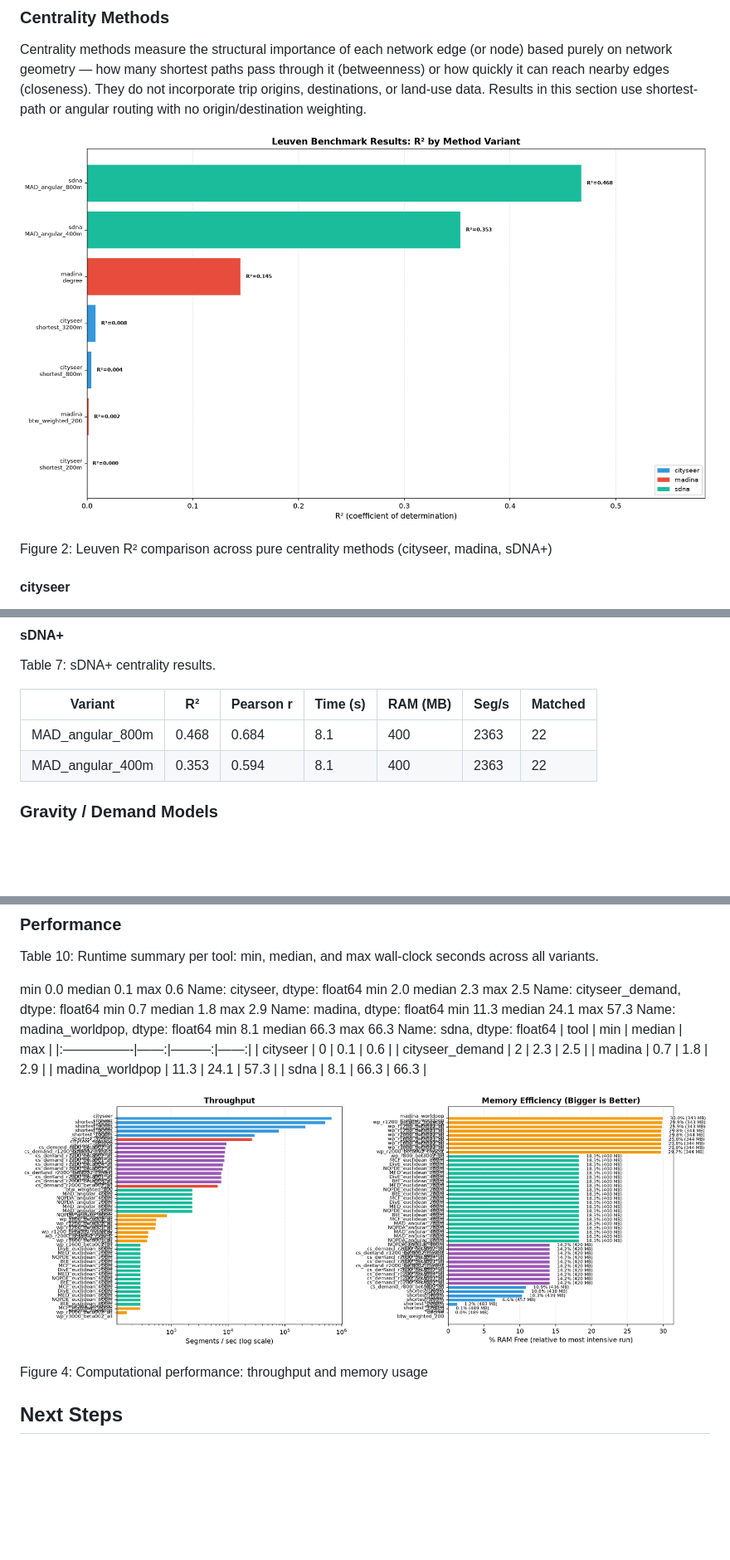
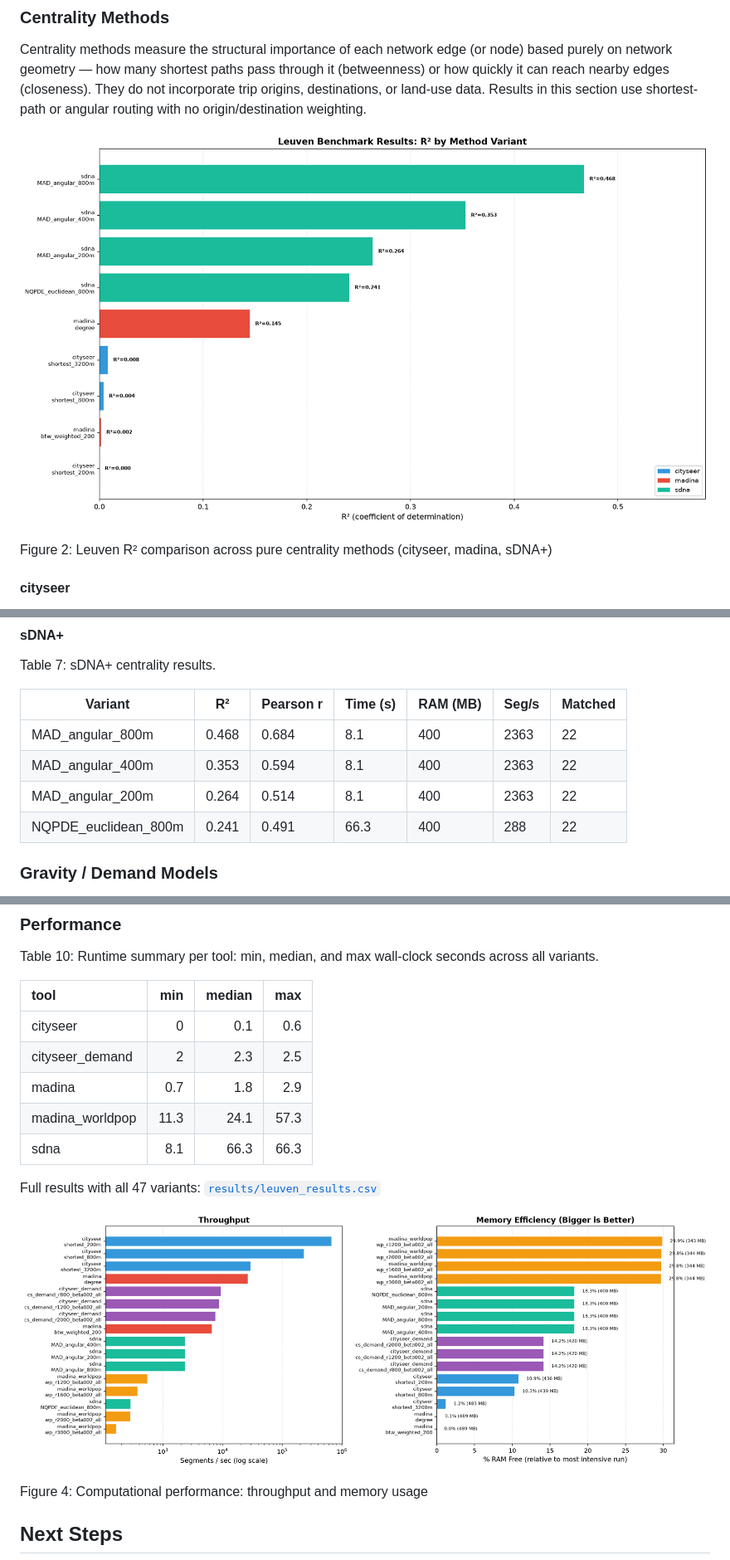
Before and after one commit to Robinlovelace/cenbench, a Markdown page: README.md, 3 parts joined by grey strips. Shown: that part at 83% size. Drawn GitHub-style; pictures changed too: results/fig1_barplot.png, results/fig3_performance.png; blank space fills up the shorter version.

Commit message:
Fix performance table formatting: remove debug print loop, add CSV link
- Removed for-loop printing pandas Series repr (was polluting output)
- Added link to full results CSV below the performance summary table
- Added NQPDE_euclidean_800m and MAD_angular_200m to KEEP_VARIANTS
- Reverted performance figure to filtered df (readable bar chart)

```diff
--- a/README.md
+++ b/README.md
@@ -229,10 +229,12 @@ Table 6: Madina centrality results.
 
 Table 7: sDNA+ centrality results.
 
-| Variant          | R²    | Pearson r | Time (s) | RAM (MB) | Seg/s | Matched |
-|------------------|-------|-----------|----------|----------|-------|---------|
-| MAD_angular_800m | 0.468 | 0.684     | 8.1      | 400      | 2363  | 22      |
-| MAD_angular_400m | 0.353 | 0.594     | 8.1      | 400      | 2363  | 22      |
+| Variant              | R²    | Pearson r | Time (s) | RAM (MB) | Seg/s | Matched |
+|----------------------|-------|-----------|----------|----------|-------|---------|
+| MAD_angular_800m     | 0.468 | 0.684     | 8.1      | 400      | 2363  | 22      |
+| MAD_angular_400m     | 0.353 | 0.594     | 8.1      | 400      | 2363  | 22      |
+| MAD_angular_200m     | 0.264 | 0.514     | 8.1      | 400      | 2363  | 22      |
+| NQPDE_euclidean_800m | 0.241 | 0.491     | 66.3     | 400      | 288   | 22      |
 
 </div>
 
@@ -290,17 +292,18 @@ Table 9: Cityseer Demand gravity results.
 Table 10: Runtime summary per tool: min, median, and max wall-clock
 seconds across all variants.
 
-min 0.0 median 0.1 max 0.6 Name: cityseer, dtype: float64 min 2.0 median
-2.3 max 2.5 Name: cityseer_demand, dtype: float64 min 0.7 median 1.8 max
-2.9 Name: madina, dtype: float64 min 11.3 median 24.1 max 57.3 Name:
-madina_worldpop, dtype: float64 min 8.1 median 66.3 max 66.3 Name: sdna,
-dtype: float64 \| tool \| min \| median \| max \|
-\|:—————-\|——:\|———:\|——:\| \| cityseer \| 0 \| 0.1 \| 0.6 \| \|
-cityseer_demand \| 2 \| 2.3 \| 2.5 \| \| madina \| 0.7 \| 1.8 \| 2.9 \|
-\| madina_worldpop \| 11.3 \| 24.1 \| 57.3 \| \| sdna \| 8.1 \| 66.3 \|
-66.3 \|
+| tool            |  min | median |  max |
+|:----------------|-----:|-------:|-----:|
+| cityseer        |    0 |    0.1 |  0.6 |
+| cityseer_demand |    2 |    2.3 |  2.5 |
+| madina          |  0.7 |    1.8 |  2.9 |
+| madina_worldpop | 11.3 |   24.1 | 57.3 |
+| sdna            |  8.1 |   66.3 | 66.3 |
 
 </div>
+
+Full results with all 47 variants:
+[`results/leuven_results.csv`](results/leuven_results.csv)
 
 <div id="fig-performance">
 
```
Also changed, not shown: 2 other files.
